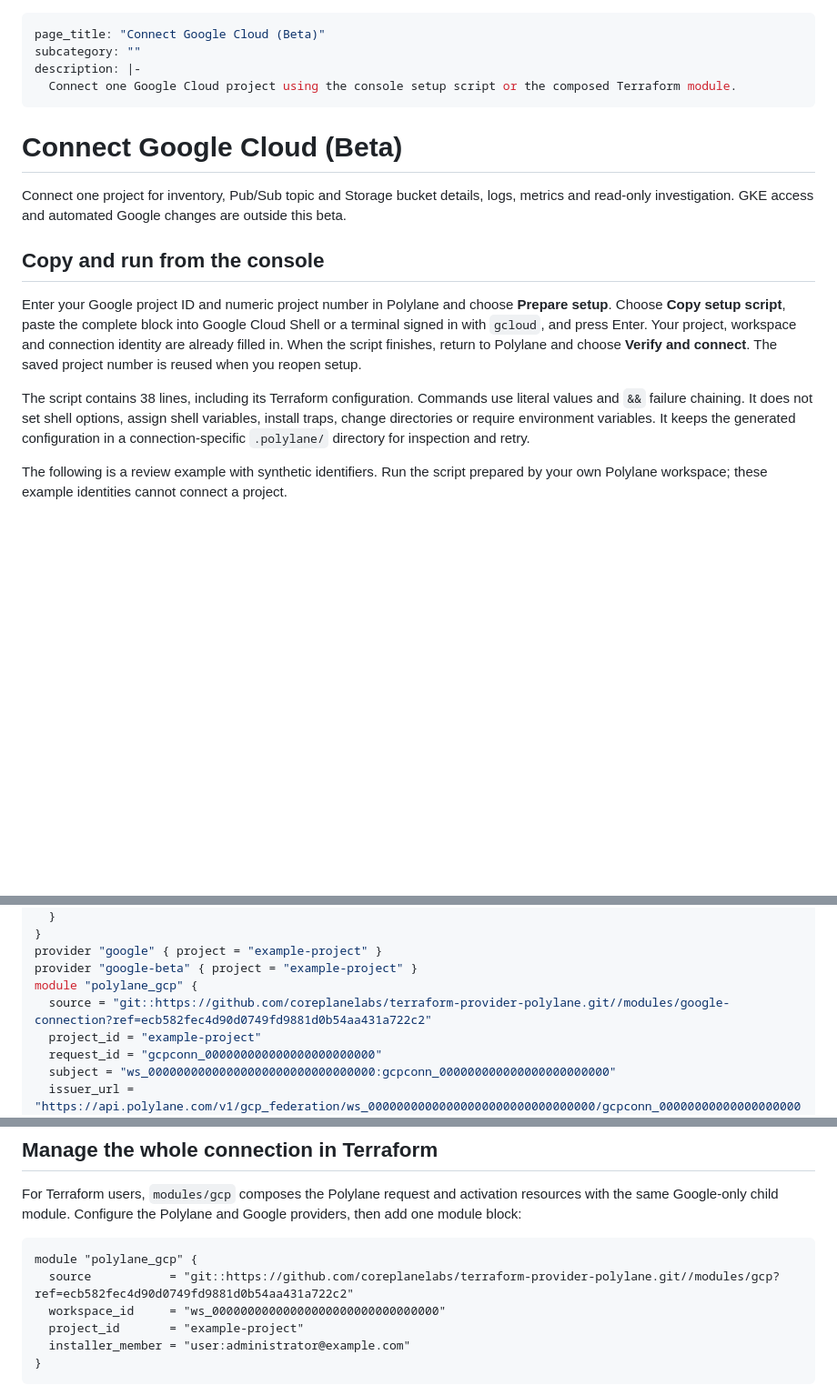
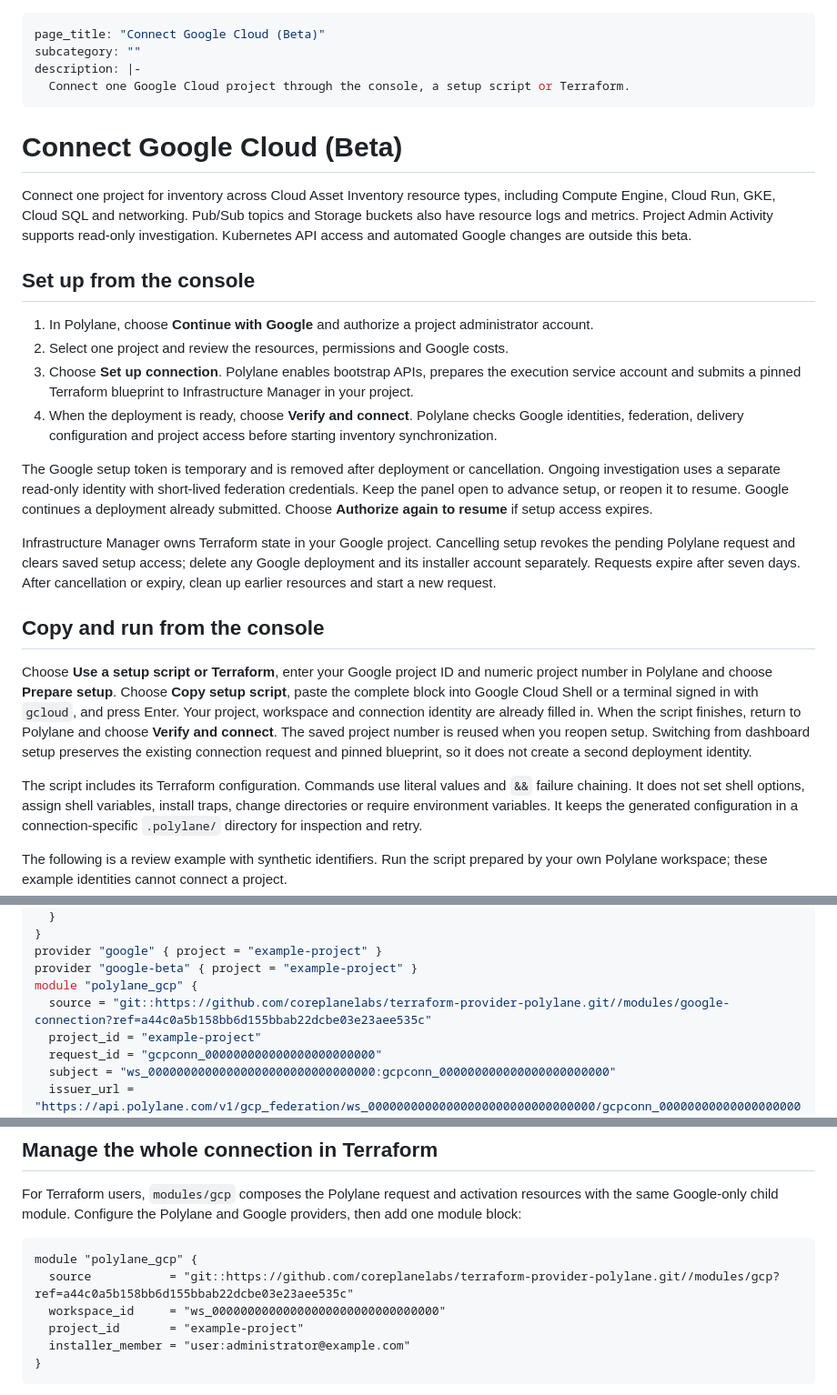
Before and after one commit to coreplanelabs/terraform-provider-polylane, a Markdown page: templates/guides/connect-google-cloud.md, 3 parts joined by grey strips. Shown at 91% size. Rendered like a GitHub page; blank space fills up the shorter version.

Commit message:
docs(gcp): keep registry guide source in sync

````diff
--- a/templates/guides/connect-google-cloud.md
+++ b/templates/guides/connect-google-cloud.md
@@ -2,25 +2,54 @@
 page_title: "Connect Google Cloud (Beta)"
 subcategory: ""
 description: |-
-  Connect one Google Cloud project using the console setup script or the composed Terraform module.
+  Connect one Google Cloud project through the console, a setup script or Terraform.
 ---
 
 # Connect Google Cloud (Beta)
 
-Connect one project for inventory, Pub/Sub topic and Storage bucket details,
-logs, metrics and read-only investigation. GKE access and automated Google
-changes are outside this beta.
+Connect one project for inventory across Cloud Asset Inventory resource types,
+including Compute Engine, Cloud Run, GKE, Cloud SQL and networking. Pub/Sub topics
+and Storage buckets also have resource logs and metrics. Project Admin Activity
+supports read-only investigation. Kubernetes API access and automated
+Google changes are outside this beta.
+
+## Set up from the console
+
+1. In Polylane, choose **Continue with Google** and authorize a project
+   administrator account.
+2. Select one project and review the resources, permissions and Google costs.
+3. Choose **Set up connection**. Polylane enables bootstrap APIs, prepares the
+   execution service account and submits a pinned Terraform blueprint to
+   Infrastructure Manager in your project.
+4. When the deployment is ready, choose **Verify and connect**. Polylane checks
+   Google identities, federation, delivery configuration and project access before
+   starting inventory synchronization.
+
+The Google setup token is temporary and is removed after deployment or
+cancellation. Ongoing investigation uses a separate read-only identity with
+short-lived federation credentials. Keep the panel open to advance setup, or
+reopen it to resume. Google continues a deployment already submitted. Choose
+**Authorize again to resume** if setup access expires.
+
+Infrastructure Manager owns Terraform state in your Google project. Cancelling
+setup revokes the pending Polylane request and clears saved setup access; delete
+any Google deployment and its installer account separately. Requests expire
+after seven days. After cancellation or expiry, clean up earlier resources and
+start a new request.
 
 ## Copy and run from the console
 
-Enter your Google project ID and numeric project number in Polylane and choose
+Choose **Use a setup script or Terraform**, enter your Google project ID and
+numeric project number in Polylane and choose
 **Prepare setup**. Choose **Copy setup script**, paste the complete block into
 Google Cloud Shell or a terminal signed in with `gcloud`, and press Enter.
 Your project, workspace and connection identity are already filled in. When the
 script finishes, return to Polylane and choose **Verify and connect**. The saved
-project number is reused when you reopen setup.
+project number is reused when you reopen setup. Switching from dashboard setup
+preserves the existing connection request and pinned blueprint, so it does not
+create a second deployment identity.
 
-The script contains 38 lines, including its Terraform configuration. Commands
+The script includes its Terraform configuration. Commands
 use literal values and `&&` failure chaining. It does not set shell options,
 assign shell variables, install traps, change directories or require environment
 variables. It keeps the generated configuration in a connection-specific
@@ -43,7 +72,7 @@ terraform {
 provider "google" { project = "example-project" }
 provider "google-beta" { project = "example-project" }
 module "polylane_gcp" {
-  source = "git::https://github.com/coreplanelabs/terraform-provider-polylane.git//modules/google-connection?ref=ecb582fec4d90d0749fd9881d0b54aa431a722c2"
+  source = "git::https://github.com/coreplanelabs/terraform-provider-polylane.git//modules/google-connection?ref=a44c0a5b158bb6d155bbab22dcbe03e23aee535c"
   project_id = "example-project"
   request_id = "gcpconn_000000000000000000000000"
   subject = "ws_00000000000000000000000000000000:gcpconn_000000000000000000000000"
@@ -101,7 +130,7 @@ Google providers, then add one module block:
 
 ```hcl
 module "polylane_gcp" {
-  source           = "git::https://github.com/coreplanelabs/terraform-provider-polylane.git//modules/gcp?ref=ecb582fec4d90d0749fd9881d0b54aa431a722c2"
+  source           = "git::https://github.com/coreplanelabs/terraform-provider-polylane.git//modules/gcp?ref=a44c0a5b158bb6d155bbab22dcbe03e23aee535c"
   workspace_id     = "ws_00000000000000000000000000000000"
   project_id       = "example-project"
   installer_member = "user:administrator@example.com"
````
